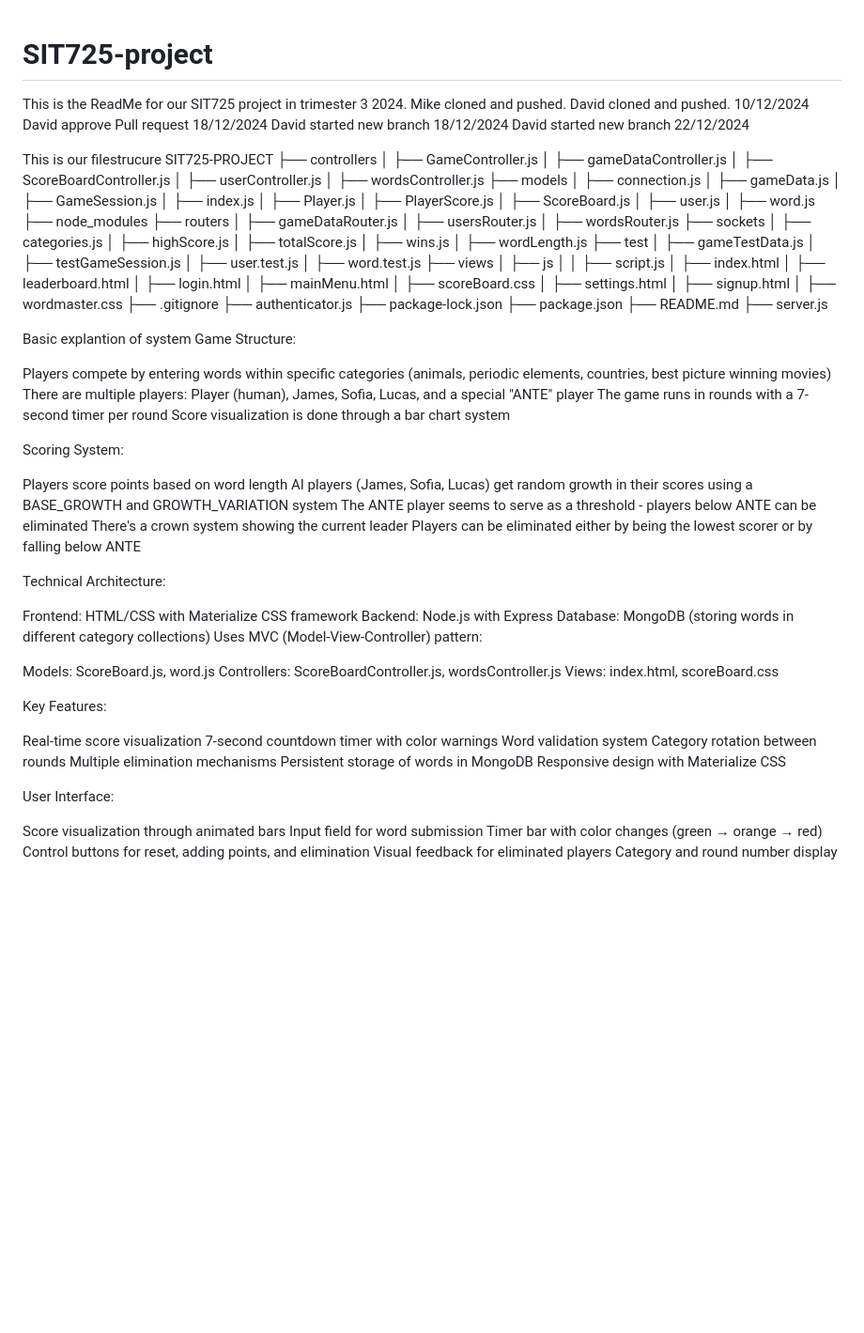
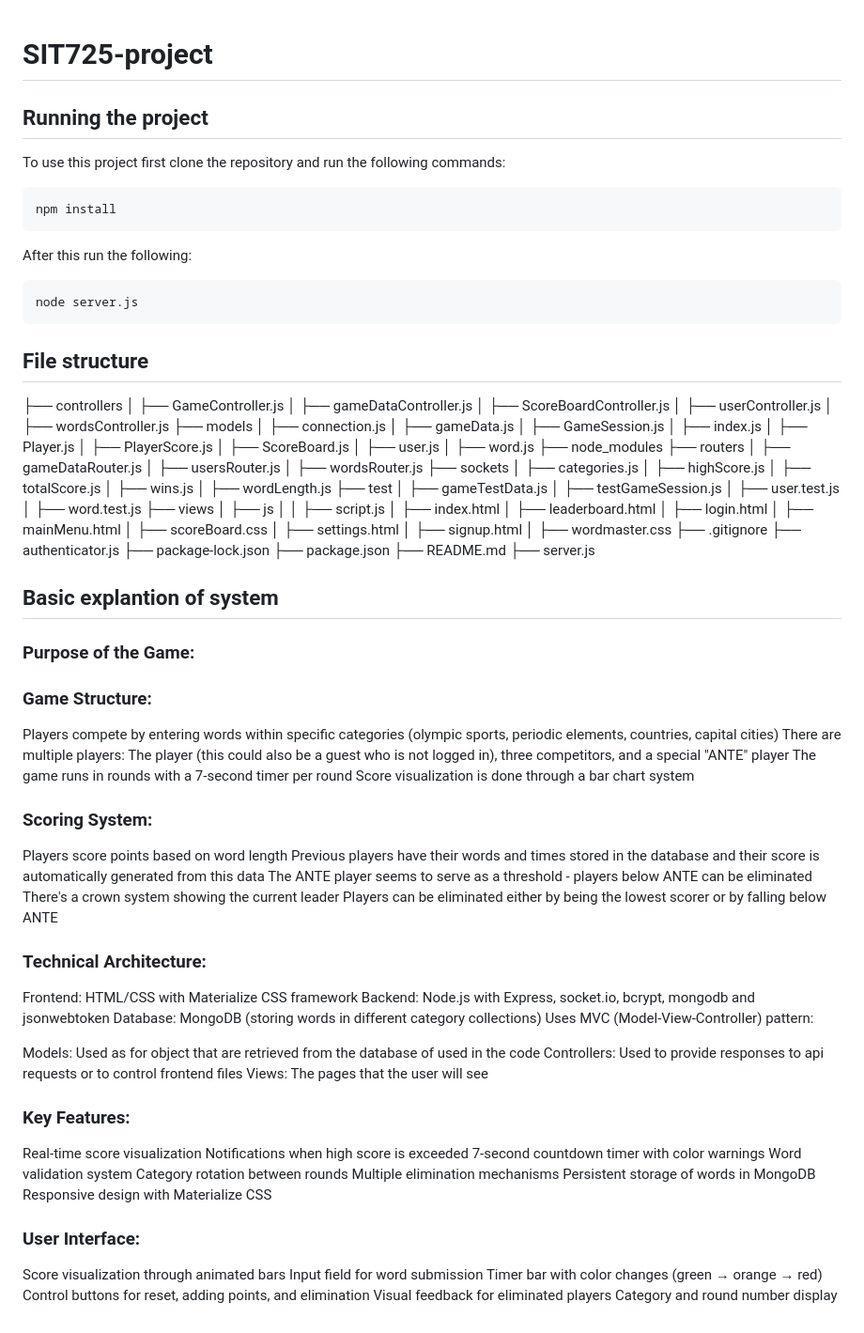
Before and after one commit to David-Tenni/sit725-project-wordmaster, a Markdown page: README.md, the part around the change. Shown: that part at 94% size. Drawn GitHub-style; blank space fills up the shorter version.

Commit message:
Cleaned up the readme

````diff
--- a/README.md
+++ b/README.md
@@ -1,14 +1,15 @@
 # SIT725-project
+## Running the project
+To use this project first clone the repository and run the following commands:
+```bash
+npm install
+```
+After this run the following:
+```bash
+node server.js
+```
 
-This is the ReadMe for our SIT725 project in trimester 3 2024.
-Mike cloned and pushed.
-David cloned and pushed. 10/12/2024
-David approve Pull request 18/12/2024
-David started new branch 18/12/2024
-David started new branch 22/12/2024
-
-This is our filestrucure
-SIT725-PROJECT
+## File structure
 ├── controllers
 │   ├── GameController.js
 │   ├── gameDataController.js
@@ -61,44 +62,39 @@ SIT725-PROJECT
 
 
 
-Basic explantion of system
-Game Structure:
+## Basic explantion of system
 
+### Purpose of the Game:
+### Game Structure:
 
-Players compete by entering words within specific categories (animals, periodic elements, countries, best picture winning movies)
-There are multiple players: Player (human), James, Sofia, Lucas, and a special "ANTE" player
+Players compete by entering words within specific categories (olympic sports, periodic elements, countries, capital cities)
+There are multiple players: The player (this could also be a guest who is not logged in), three competitors, and a special "ANTE" player
 The game runs in rounds with a 7-second timer per round
 Score visualization is done through a bar chart system
 
-
-Scoring System:
-
+### Scoring System:
 
 Players score points based on word length
-AI players (James, Sofia, Lucas) get random growth in their scores using a BASE_GROWTH and GROWTH_VARIATION system
+Previous players have their words and times stored in the database and their score is automatically generated from this data
 The ANTE player seems to serve as a threshold - players below ANTE can be eliminated
 There's a crown system showing the current leader
 Players can be eliminated either by being the lowest scorer or by falling below ANTE
 
-
-Technical Architecture:
-
+### Technical Architecture:
 
 Frontend: HTML/CSS with Materialize CSS framework
-Backend: Node.js with Express
+Backend: Node.js with Express, socket.io, bcrypt, mongodb and jsonwebtoken
 Database: MongoDB (storing words in different category collections)
 Uses MVC (Model-View-Controller) pattern:
 
-Models: ScoreBoard.js, word.js
-Controllers: ScoreBoardController.js, wordsController.js
-Views: index.html, scoreBoard.css
+Models: Used as for object that are retrieved from the database of used in the code
+Controllers: Used to provide responses to api requests or to control frontend files
+Views: The pages that the user will see
 
-
-
-
-Key Features:
+### Key Features:
 
 Real-time score visualization
+Notifications when high score is exceeded
 7-second countdown timer with color warnings
 Word validation system
 Category rotation between rounds
@@ -106,9 +102,7 @@ Multiple elimination mechanisms
 Persistent storage of words in MongoDB
 Responsive design with Materialize CSS
 
-
-User Interface:
-
+### User Interface:
 
 Score visualization through animated bars
 Input field for word submission
````
